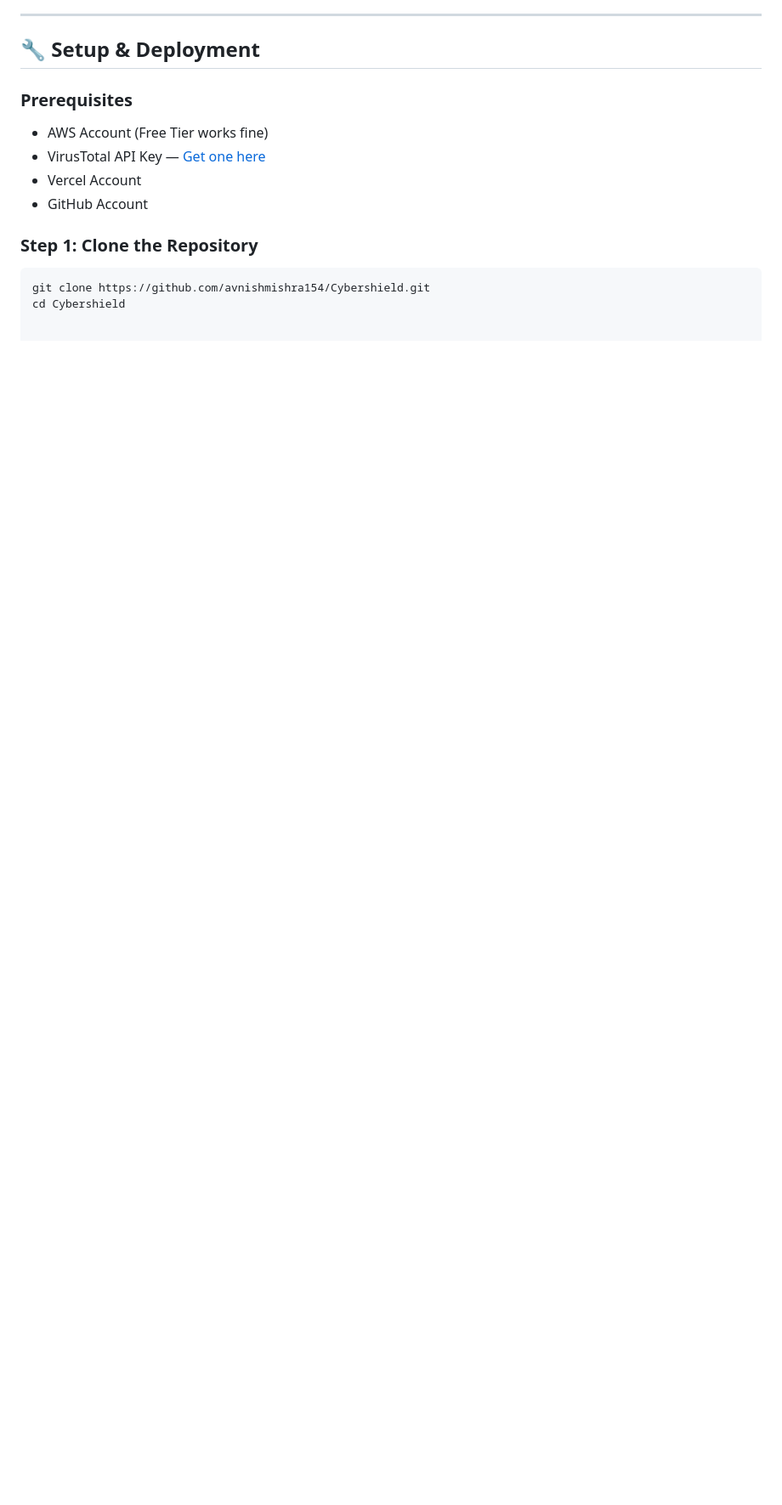
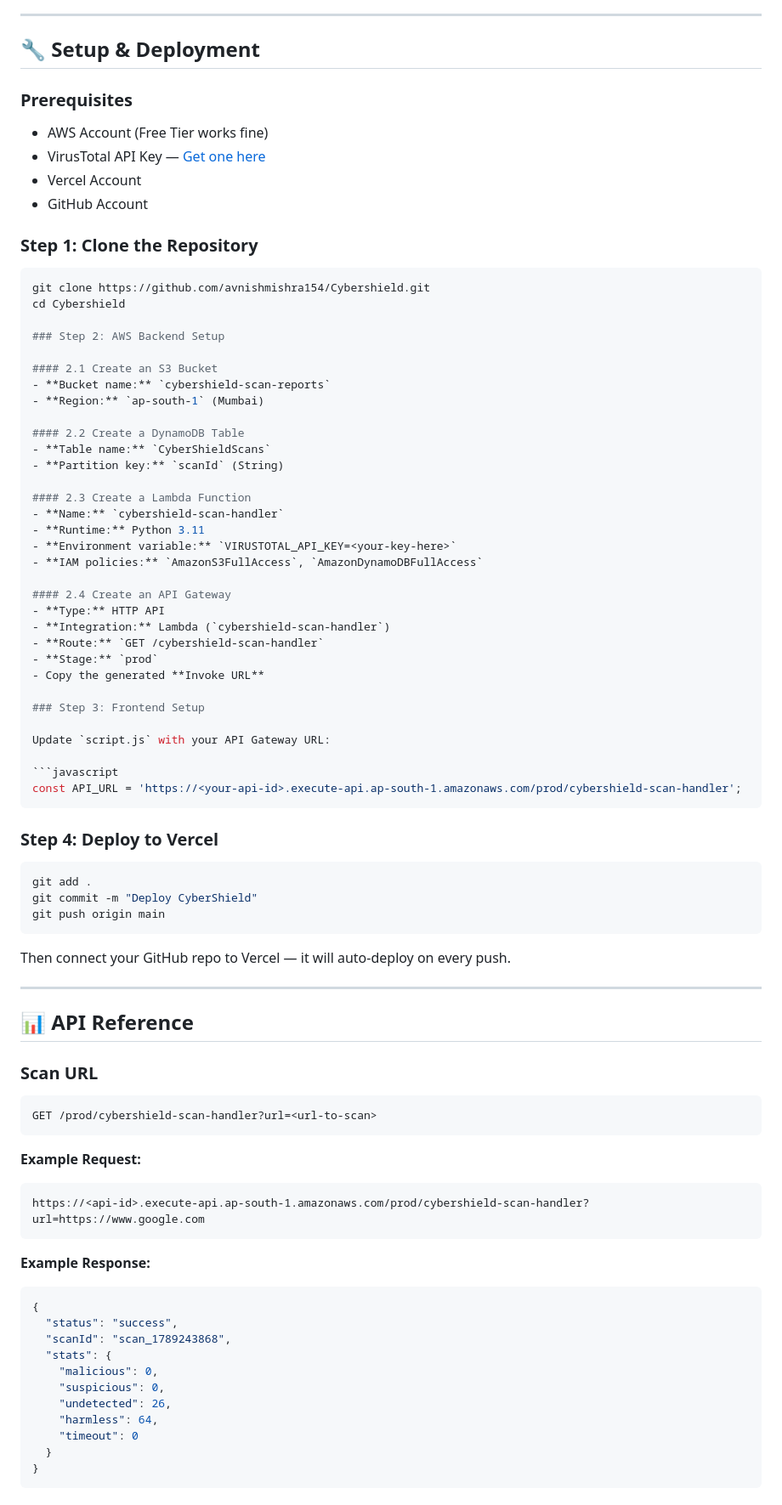
Before and after one commit to avnishmishra154/Cybershield, a Markdown page: README.md, the part around one of its changes. Shown at 85% size. GitHub-like rendering; blank space fills up the shorter version.

````diff
--- a/README.md
+++ b/README.md
@@ -122,3 +139,75 @@ flowchart TD
 ```bash
 git clone https://github.com/avnishmishra154/Cybershield.git
 cd Cybershield
+
+### Step 2: AWS Backend Setup
+
+#### 2.1 Create an S3 Bucket
+- **Bucket name:** `cybershield-scan-reports`
+- **Region:** `ap-south-1` (Mumbai)
+
+#### 2.2 Create a DynamoDB Table
+- **Table name:** `CyberShieldScans`
+- **Partition key:** `scanId` (String)
+
+#### 2.3 Create a Lambda Function
+- **Name:** `cybershield-scan-handler`
+- **Runtime:** Python 3.11
+- **Environment variable:** `VIRUSTOTAL_API_KEY=<your-key-here>`
+- **IAM policies:** `AmazonS3FullAccess`, `AmazonDynamoDBFullAccess`
+
+#### 2.4 Create an API Gateway
+- **Type:** HTTP API
+- **Integration:** Lambda (`cybershield-scan-handler`)
+- **Route:** `GET /cybershield-scan-handler`
+- **Stage:** `prod`
+- Copy the generated **Invoke URL**
+
+### Step 3: Frontend Setup
+
+Update `script.js` with your API Gateway URL:
+
+```javascript
+const API_URL = 'https://<your-api-id>.execute-api.ap-south-1.amazonaws.com/prod/cybershield-scan-handler';
+```
+
+### Step 4: Deploy to Vercel
+
+```bash
+git add .
+git commit -m "Deploy CyberShield"
+git push origin main
+```
+
+Then connect your GitHub repo to Vercel — it will auto-deploy on every push.
+
+---
+
+## 📊 API Reference
+
+### Scan URL
+
+```http
+GET /prod/cybershield-scan-handler?url=<url-to-scan>
+```
+
+**Example Request:**
+```
+https://<api-id>.execute-api.ap-south-1.amazonaws.com/prod/cybershield-scan-handler?url=https://www.google.com
+```
+
+**Example Response:**
+```json
+{
+  "status": "success",
+  "scanId": "scan_1789243868",
+  "stats": {
+    "malicious": 0,
+    "suspicious": 0,
+    "undetected": 26,
+    "harmless": 64,
+    "timeout": 0
+  }
+}
+```
+
````
Also changed, not shown: other parts of README.md (+116 -16 lines).
